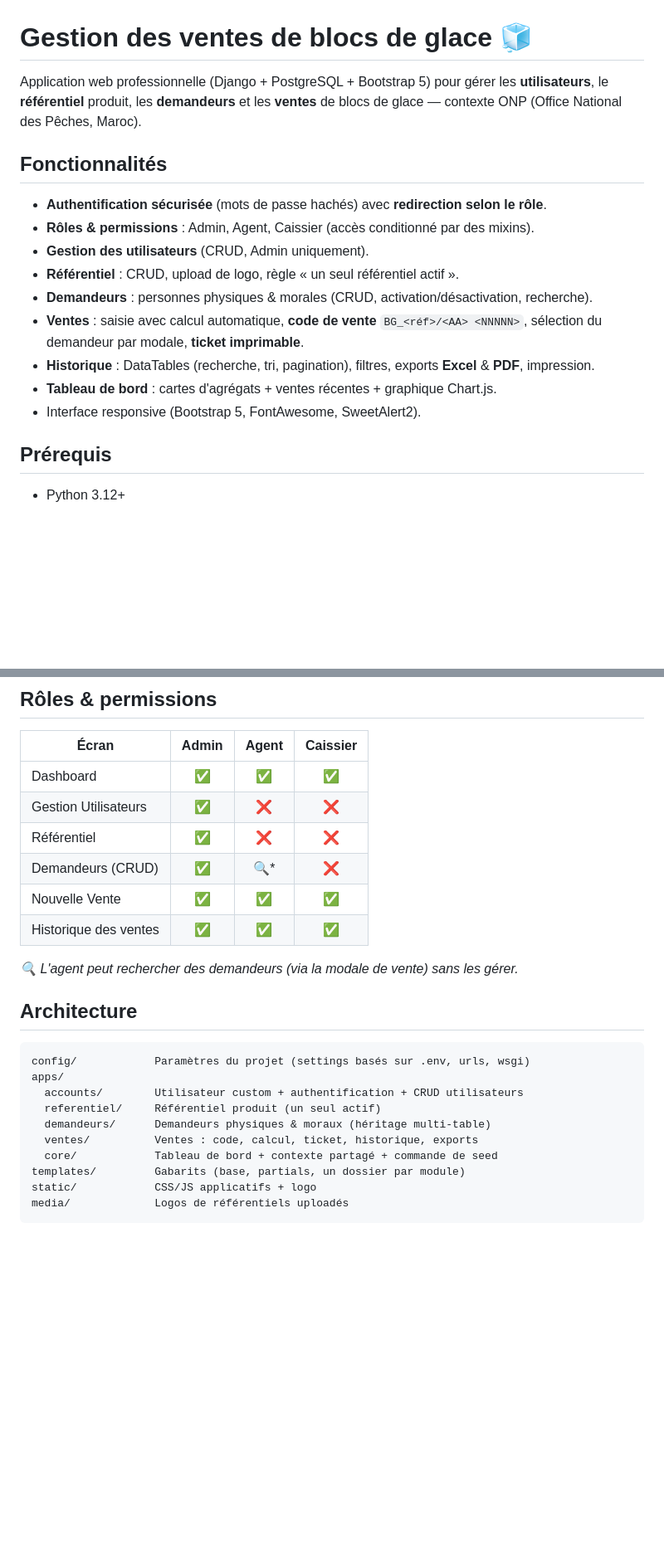
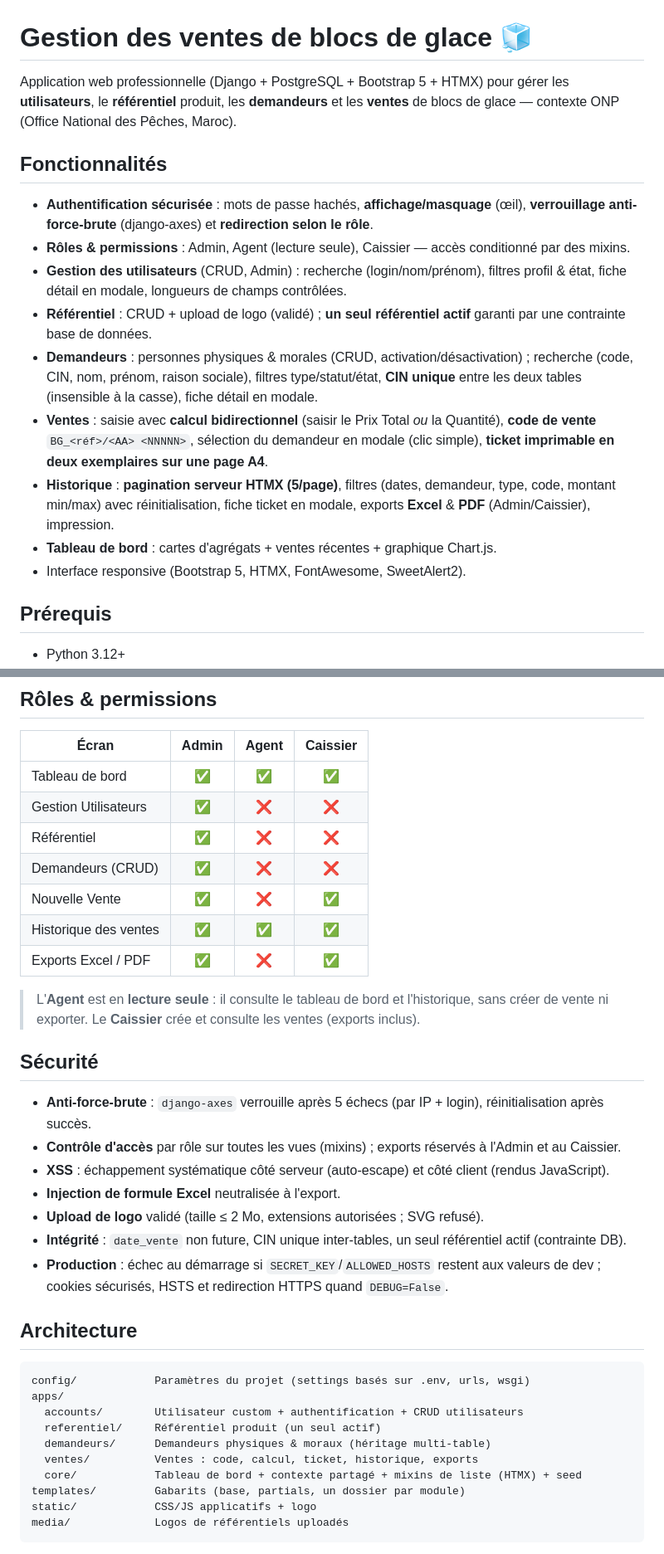
Before and after one commit to elkiyessewalid-hash/ice-connecte, a Markdown page: README.md, 2 parts joined by grey strips. Shown at 83% size. Drawn GitHub-style; blank space fills up the shorter version.

Commit message:
docs(readme): update for current features, roles, and security
- Reflect Agent = read-only (cannot create sales or export); add Exports row.
- HTMX server pagination (5/page) replaces DataTables; bidirectional
  price/quantity calc; two-copies-on-A4 ticket; single-click demandeur select.
- Demandeurs/users search + filters + detail modals; referentiel single-active
  via DB constraint.
- New "Sécurité" section (django-axes, XSS escaping, Excel formula guard, logo
  validation, prod fail-fast).
- Code de vente numbering is per (année, référentiel).

Co-Authored-By: claude-flow <ruv@ruv.net>

```diff
--- a/README.md
+++ b/README.md
@@ -1,21 +1,29 @@
 # Gestion des ventes de blocs de glace 🧊
 
-Application web professionnelle (Django + PostgreSQL + Bootstrap 5) pour gérer les
+Application web professionnelle (Django + PostgreSQL + Bootstrap 5 + HTMX) pour gérer les
 **utilisateurs**, le **référentiel** produit, les **demandeurs** et les **ventes** de blocs
 de glace — contexte ONP (Office National des Pêches, Maroc).
 
 ## Fonctionnalités
 
-- **Authentification sécurisée** (mots de passe hachés) avec **redirection selon le rôle**.
-- **Rôles & permissions** : Admin, Agent, Caissier (accès conditionné par des mixins).
-- **Gestion des utilisateurs** (CRUD, Admin uniquement).
-- **Référentiel** : CRUD, upload de logo, règle « un seul référentiel actif ».
-- **Demandeurs** : personnes physiques & morales (CRUD, activation/désactivation, recherche).
-- **Ventes** : saisie avec calcul automatique, **code de vente** `BG_<réf>/<AA> <NNNNN>`,
-  sélection du demandeur par modale, **ticket imprimable**.
-- **Historique** : DataTables (recherche, tri, pagination), filtres, exports **Excel** & **PDF**, impression.
+- **Authentification sécurisée** : mots de passe hachés, **affichage/masquage** (œil),
+  **verrouillage anti-force-brute** (django-axes) et **redirection selon le rôle**.
+- **Rôles & permissions** : Admin, Agent (lecture seule), Caissier — accès conditionné par des mixins.
+- **Gestion des utilisateurs** (CRUD, Admin) : recherche (login/nom/prénom), filtres profil & état,
+  fiche détail en modale, longueurs de champs contrôlées.
+- **Référentiel** : CRUD + upload de logo (validé) ; **un seul référentiel actif** garanti par
+  une contrainte base de données.
+- **Demandeurs** : personnes physiques & morales (CRUD, activation/désactivation) ; recherche
+  (code, CIN, nom, prénom, raison sociale), filtres type/statut/état, **CIN unique** entre les deux
+  tables (insensible à la casse), fiche détail en modale.
+- **Ventes** : saisie avec **calcul bidirectionnel** (saisir le Prix Total *ou* la Quantité),
+  **code de vente** `BG_<réf>/<AA> <NNNNN>`, sélection du demandeur en modale (clic simple),
+  **ticket imprimable en deux exemplaires sur une page A4**.
+- **Historique** : **pagination serveur HTMX (5/page)**, filtres (dates, demandeur, type, code,
+  montant min/max) avec réinitialisation, fiche ticket en modale, exports **Excel** & **PDF**
+  (Admin/Caissier), impression.
 - **Tableau de bord** : cartes d'agrégats + ventes récentes + graphique Chart.js.
-- Interface responsive (Bootstrap 5, FontAwesome, SweetAlert2).
+- Interface responsive (Bootstrap 5, HTMX, FontAwesome, SweetAlert2).
 
 ## Prérequis
 
@@ -82,14 +90,27 @@ GRANT ALL PRIVILEGES ON DATABASE gestion_glace TO gestion_user;
 
 | Écran                     | Admin | Agent | Caissier |
 |---------------------------|:-----:|:-----:|:--------:|
-| Dashboard                 |  ✅   |  ✅   |    ✅    |
+| Tableau de bord           |  ✅   |  ✅   |    ✅    |
 | Gestion Utilisateurs      |  ✅   |  ❌   |    ❌    |
 | Référentiel               |  ✅   |  ❌   |    ❌    |
-| Demandeurs (CRUD)         |  ✅   |  🔍*  |    ❌    |
-| Nouvelle Vente            |  ✅   |  ✅   |    ✅    |
+| Demandeurs (CRUD)         |  ✅   |  ❌   |    ❌    |
+| Nouvelle Vente            |  ✅   |  ❌   |    ✅    |
 | Historique des ventes     |  ✅   |  ✅   |    ✅    |
+| Exports Excel / PDF       |  ✅   |  ❌   |    ✅    |
 
-*🔍 L'agent peut rechercher des demandeurs (via la modale de vente) sans les gérer.*
+> L'**Agent** est en **lecture seule** : il consulte le tableau de bord et l'historique,
+> sans créer de vente ni exporter. Le **Caissier** crée et consulte les ventes (exports inclus).
+
+## Sécurité
+
+- **Anti-force-brute** : `django-axes` verrouille après 5 échecs (par IP + login), réinitialisation après succès.
+- **Contrôle d'accès** par rôle sur toutes les vues (mixins) ; exports réservés à l'Admin et au Caissier.
+- **XSS** : échappement systématique côté serveur (auto-escape) et côté client (rendus JavaScript).
+- **Injection de formule Excel** neutralisée à l'export.
+- **Upload de logo** validé (taille ≤ 2 Mo, extensions autorisées ; SVG refusé).
+- **Intégrité** : `date_vente` non future, CIN unique inter-tables, un seul référentiel actif (contrainte DB).
+- **Production** : échec au démarrage si `SECRET_KEY`/`ALLOWED_HOSTS` restent aux valeurs de dev ;
+  cookies sécurisés, HSTS et redirection HTTPS quand `DEBUG=False`.
 
 ## Architecture
 
@@ -100,7 +121,7 @@ apps/
   referentiel/     Référentiel produit (un seul actif)
   demandeurs/      Demandeurs physiques & moraux (héritage multi-table)
   ventes/          Ventes : code, calcul, ticket, historique, exports
-  core/            Tableau de bord + contexte partagé + commande de seed
+  core/            Tableau de bord + contexte partagé + mixins de liste (HTMX) + seed
 templates/         Gabarits (base, partials, un dossier par module)
 static/            CSS/JS applicatifs + logo
 media/             Logos de référentiels uploadés
```
Also changed, not shown: other parts of README.md (+5 -3 lines).
